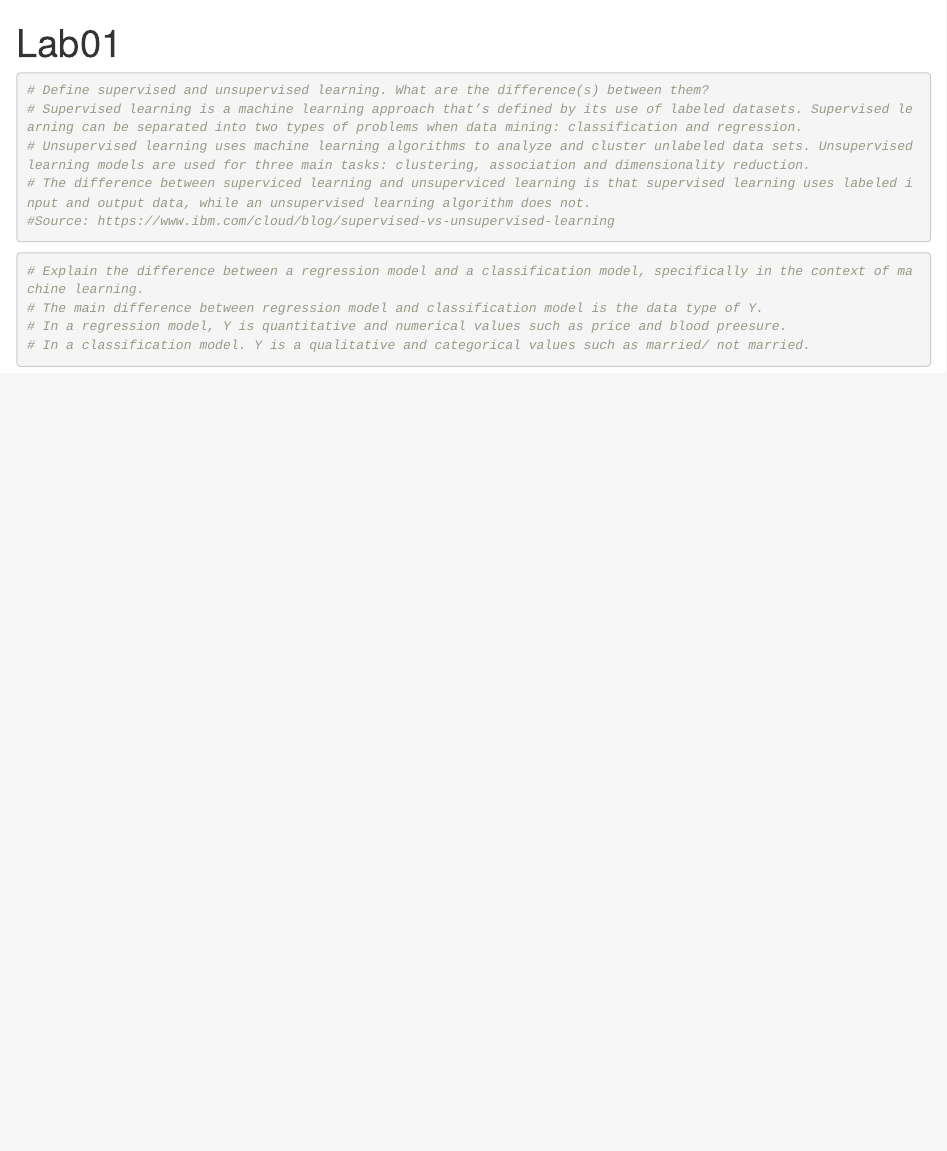
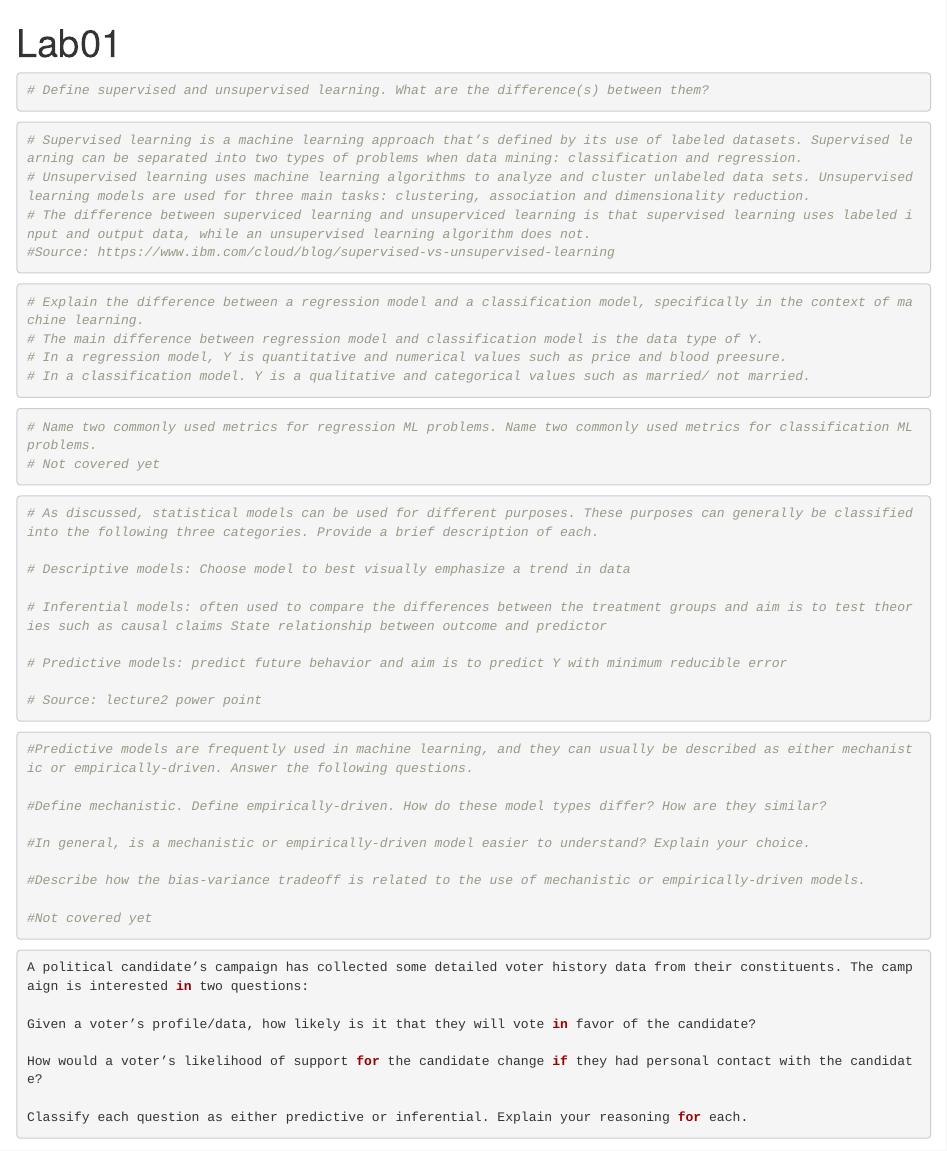
Before and after one commit to Ruifann/PSTAT131---Lab01, an R Markdown document (Lab01.Rmd): the page in a window 1100 px wide, from its top. Rendered offline with R 4.5, knitr and Pandoc, with nearby package versions.

Commit message:
Commit from Rstudio

````diff
--- a/Lab01.Rmd
+++ b/Lab01.Rmd
@@ -5,6 +5,10 @@ output: html_document
 
 ```{r}
 # Define supervised and unsupervised learning. What are the difference(s) between them?
+```
+
+
+```{r}
 # Supervised learning is a machine learning approach that’s defined by its use of labeled datasets. Supervised learning can be separated into two types of problems when data mining: classification and regression.
 # Unsupervised learning uses machine learning algorithms to analyze and cluster unlabeled data sets. Unsupervised learning models are used for three main tasks: clustering, association and dimensionality reduction.
 # The difference between superviced learning and unsuperviced learning is that supervised learning uses labeled input and output data, while an unsupervised learning algorithm does not.
@@ -17,3 +21,47 @@ output: html_document
 # The main difference between regression model and classification model is the data type of Y.
 # In a regression model, Y is quantitative and numerical values such as price and blood preesure.
 # In a classification model. Y is a qualitative and categorical values such as married/ not married.
+```
+
+
+```{r}
+# Name two commonly used metrics for regression ML problems. Name two commonly used metrics for classification ML problems.
+# Not covered yet
+```
+
+
+```{r}
+# As discussed, statistical models can be used for different purposes. These purposes can generally be classified into the following three categories. Provide a brief description of each.
+
+# Descriptive models: Choose model to best visually emphasize a trend in data
+
+# Inferential models: often used to compare the differences between the treatment groups and aim is to test theories such as causal claims State relationship between outcome and predictor
+
+# Predictive models: predict future behavior and aim is to predict Y with minimum reducible error
+
+# Source: lecture2 power point
+```
+
+
+```{r}
+#Predictive models are frequently used in machine learning, and they can usually be described as either mechanistic or empirically-driven. Answer the following questions.
+
+#Define mechanistic. Define empirically-driven. How do these model types differ? How are they similar?
+
+#In general, is a mechanistic or empirically-driven model easier to understand? Explain your choice.
+
+#Describe how the bias-variance tradeoff is related to the use of mechanistic or empirically-driven models.
+
+#Not covered yet
+```
+
+
+```{r}
+A political candidate’s campaign has collected some detailed voter history data from their constituents. The campaign is interested in two questions:
+
+Given a voter’s profile/data, how likely is it that they will vote in favor of the candidate?
+
+How would a voter’s likelihood of support for the candidate change if they had personal contact with the candidate?
+
+Classify each question as either predictive or inferential. Explain your reasoning for each.
+```
````
